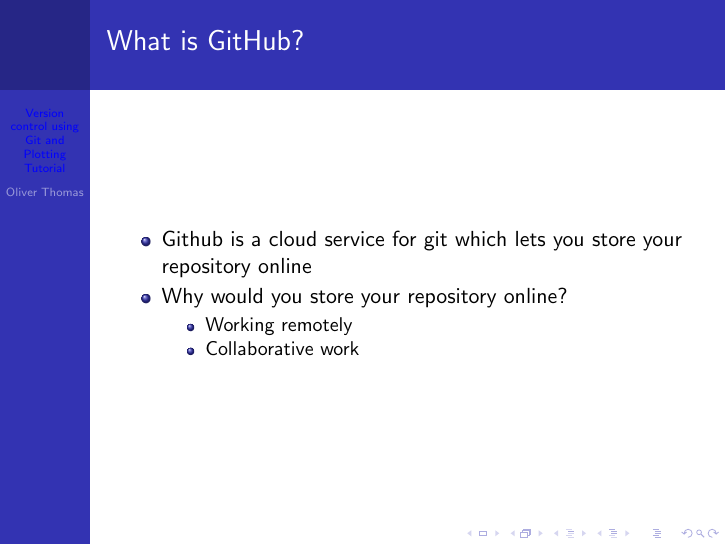
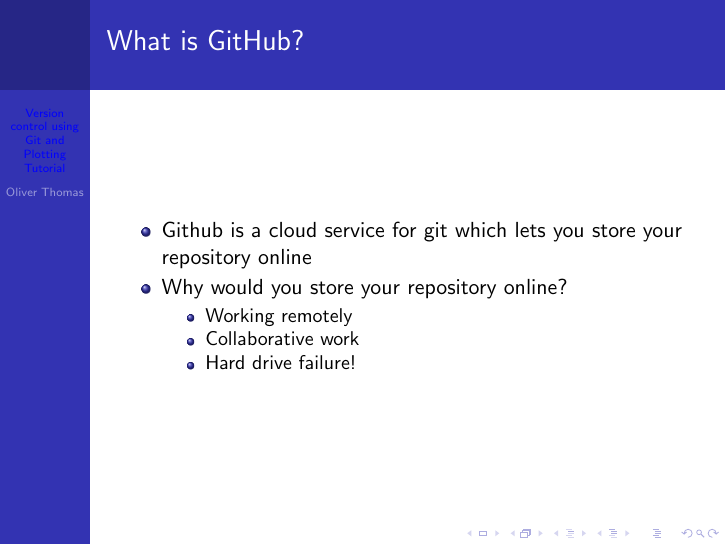
Before and after one commit to OFThomas/cdt, LaTeX slides (gittutorial.tex): page 4 of 25. The pictures show the PDF file gittutorial.pdf that the author committed with the source.

Commit message:
Added stuff to why you would use git

```diff
--- a/gittutorial.tex
+++ b/gittutorial.tex
@@ -78,6 +78,7 @@
 \begin{itemize}
 \item Working remotely
 \item Collaborative work
+\item Hard drive failure!
 \end{itemize}
 \end{itemize}
 \end{frame}
```
Also changed, not shown: gittutorial.pdf, 4 other files.
